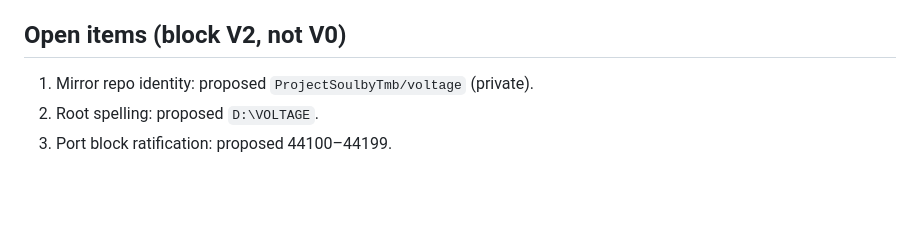
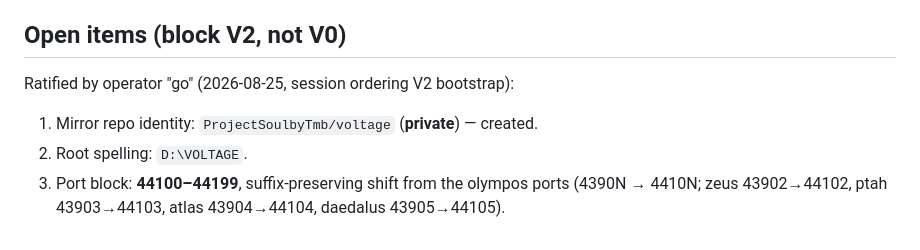
Before and after one commit to ProjectSoulbyTmb/olympos, a Markdown page: docs/adr/0002-project-voltage.md, the part around the change. Rendered like a GitHub page; blank space fills up the shorter version.

Commit message:
voltage: ratify operator items - mirror repo, D:\VOLTAGE root, 441xx port block

```diff
--- a/docs/adr/0002-project-voltage.md
+++ b/docs/adr/0002-project-voltage.md
@@ -73,6 +73,10 @@
 
 ## Open items (block V2, not V0)
 
-1. Mirror repo identity: proposed `ProjectSoulbyTmb/voltage` (private).
-2. Root spelling: proposed `D:\VOLTAGE`.
-3. Port block ratification: proposed 44100–44199.
+Ratified by operator "go" (2026-08-25, session ordering V2 bootstrap):
+
+1. Mirror repo identity: `ProjectSoulbyTmb/voltage` (**private**) — created.
+2. Root spelling: `D:\VOLTAGE`.
+3. Port block: **44100–44199**, suffix-preserving shift from the olympos
+   ports (4390N → 4410N; zeus 43902→44102, ptah 43903→44103,
+   atlas 43904→44104, daedalus 43905→44105).
```
Also changed, not shown: docs/plans/project-voltage-roadmap.md (+6 -3 lines).
